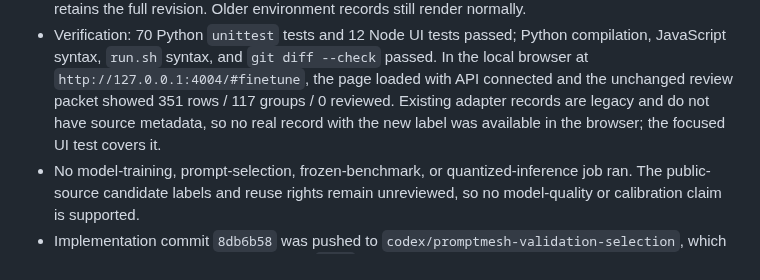
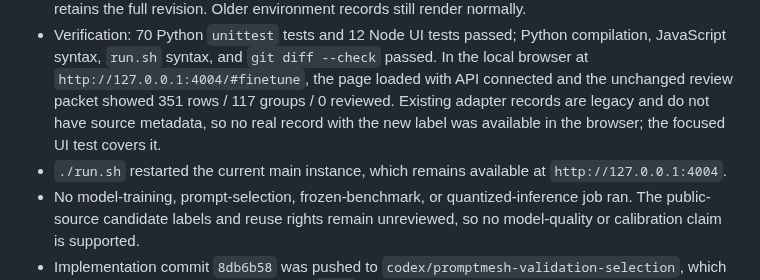
Before and after one commit to arjeetanand/PromptMesh, a Markdown page: HANDOFF.md, the part around the change. Rendered like a GitHub page.

Commit message:
Update PromptMesh runtime handoff

```diff
--- a/HANDOFF.md
+++ b/HANDOFF.md
@@ -211,6 +211,7 @@
 - New adapter manifests and validation selections carry their own source state. Frozen reports keep separate adapter-training, prompt-selection, and benchmark source states. The existing schemas remain backward compatible because these are optional environment fields.
 - Fine-tune runtime summaries show the short code revision and dirty/clean state; the details tooltip retains the full revision. Older environment records still render normally.
 - Verification: 70 Python `unittest` tests and 12 Node UI tests passed; Python compilation, JavaScript syntax, `run.sh` syntax, and `git diff --check` passed. In the local browser at `http://127.0.0.1:4004/#finetune`, the page loaded with API connected and the unchanged review packet showed 351 rows / 117 groups / 0 reviewed. Existing adapter records are legacy and do not have source metadata, so no real record with the new label was available in the browser; the focused UI test covers it.
+- `./run.sh` restarted the current main instance, which remains available at `http://127.0.0.1:4004`.
 - No model-training, prompt-selection, frozen-benchmark, or quantized-inference job ran. The public-source candidate labels and reuse rights remain unreviewed, so no model-quality or calibration claim is supported.
 - Implementation commit `8db6b58` was pushed to `codex/promptmesh-validation-selection`, which updates existing PR #2. PR #2's target `main` was previously confirmed; the current GitHub API query failed because `api.github.com` was unreachable.
 
```
